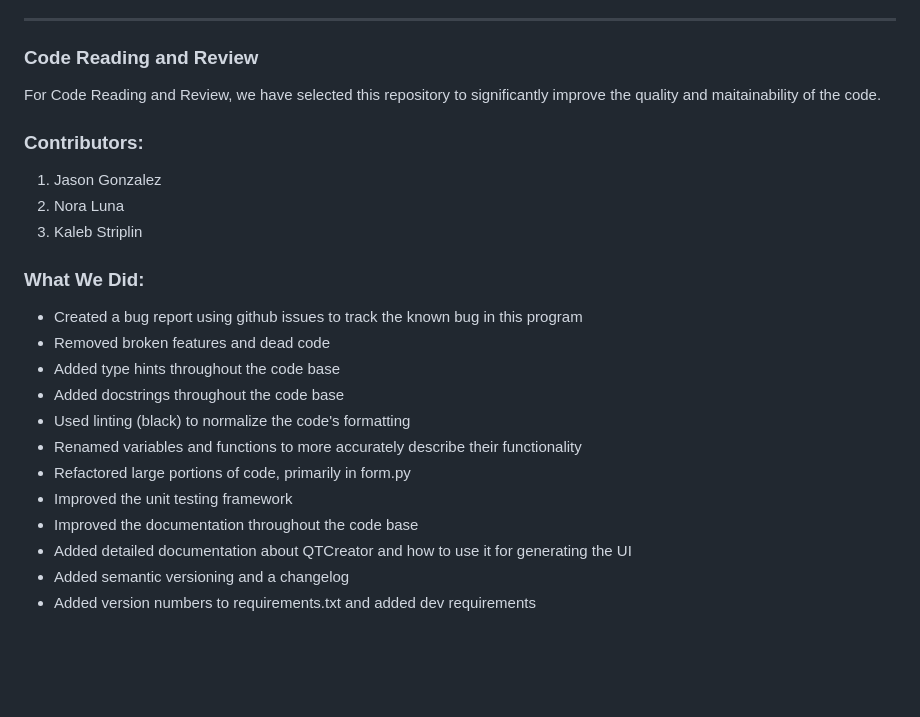
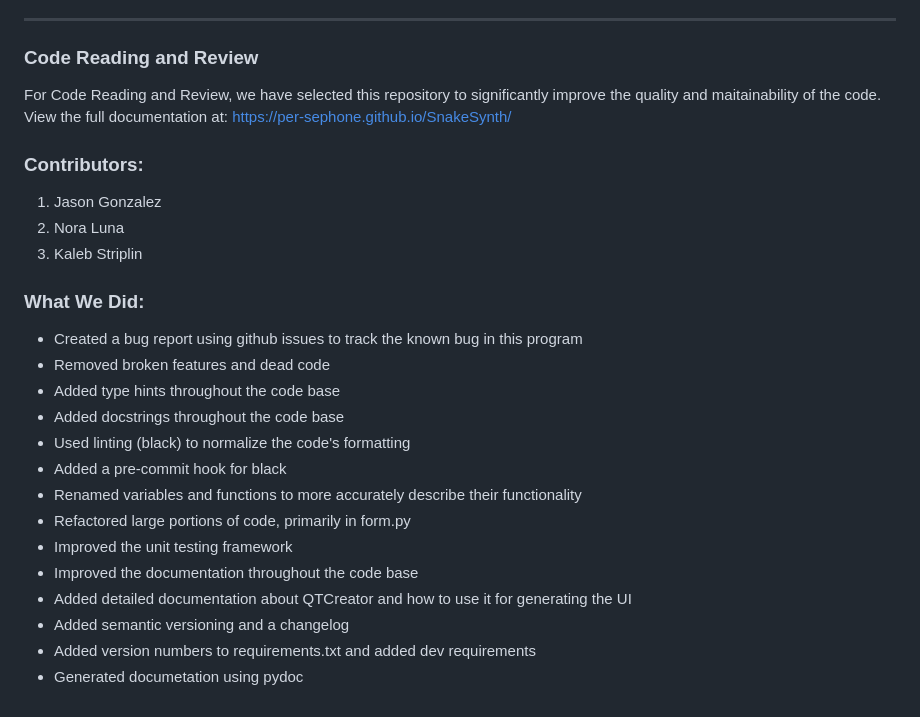
Before and after one commit to per-sephone/SnakeSynth, a Markdown page: README.md, the part around the change. Drawn GitHub-style; blank space fills up the shorter version.

```diff
--- a/README.md
+++ b/README.md
@@ -84,7 +84,7 @@ _____
 
 ### Code Reading and Review
 
-For Code Reading and Review, we have selected this repository to significantly improve the quality and maitainability of the code.
+For Code Reading and Review, we have selected this repository to significantly improve the quality and maitainability of the code. View the full documentation at: https://per-sephone.github.io/SnakeSynth/
 
 ### Contributors:
 1. Jason Gonzalez
@@ -98,6 +98,7 @@ For Code Reading and Review, we have selected this repository to significantly i
 - Added type hints throughout the code base
 - Added docstrings throughout the code base
 - Used linting (black) to normalize the code's formatting
+- Added a pre-commit hook for black
 - Renamed variables and functions to more accurately describe their functionality
 - Refactored large portions of code, primarily in form.py
 - Improved the unit testing framework
@@ -105,3 +106,4 @@ For Code Reading and Review, we have selected this repository to significantly i
 - Added detailed documentation about QTCreator and how to use it for generating the UI
 - Added semantic versioning and a changelog
 - Added version numbers to requirements.txt and added dev requirements
+- Generated documetation using pydoc
```
